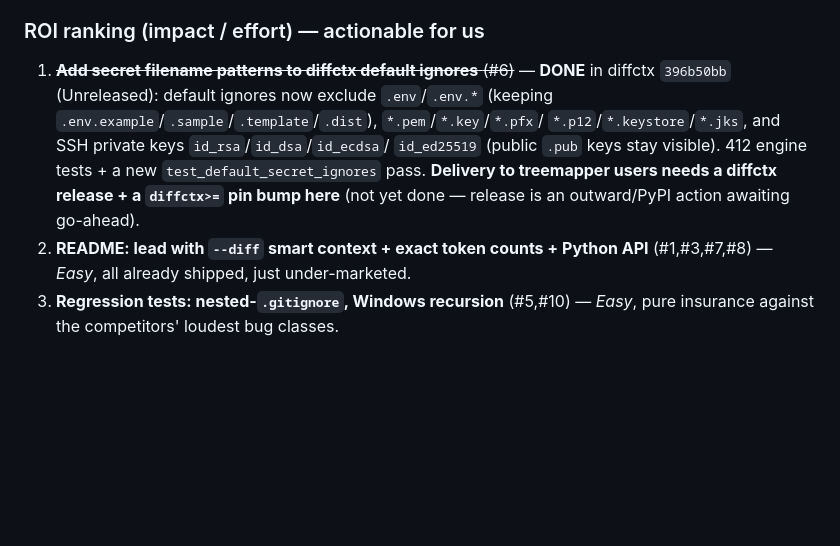
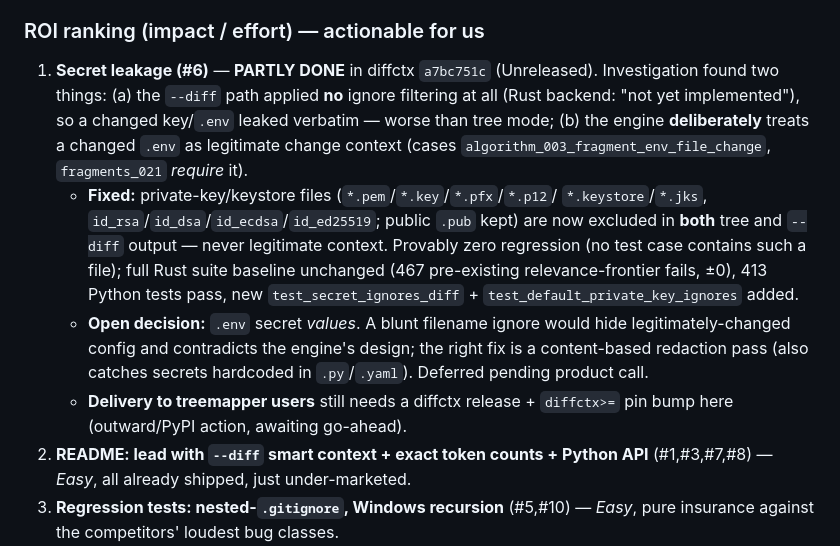
Before and after one commit to nikolay-e/treemapper, a Markdown page: PAINPOINTS.md, the part around the change. GitHub-like rendering; blank space fills up the shorter version.

Commit message:
docs(painpoints): record private-key fix + open .env redaction decision

```diff
--- a/PAINPOINTS.md
+++ b/PAINPOINTS.md
@@ -155,14 +155,25 @@ Python API). Verified by reading `diffctx/ignore.py`, `tokens.py`, `main.py`.
   posture, not a frequency-of-complaint signal — rated 🟡, not 🔴.
 
 ### ROI ranking (impact / effort) — actionable for us
-1. ~~**Add secret filename patterns to diffctx default ignores** (#6)~~ — **DONE**
-   in diffctx `396b50bb` (Unreleased): default ignores now exclude `.env`/`.env.*`
-   (keeping `.env.example`/`.sample`/`.template`/`.dist`), `*.pem`/`*.key`/`*.pfx`/
-   `*.p12`/`*.keystore`/`*.jks`, and SSH private keys `id_rsa`/`id_dsa`/`id_ecdsa`/
-   `id_ed25519` (public `.pub` keys stay visible). 412 engine tests + a new
-   `test_default_secret_ignores` pass. **Delivery to treemapper users needs a
-   diffctx release + a `diffctx>=` pin bump here** (not yet done — release is an
-   outward/PyPI action awaiting go-ahead).
+1. **Secret leakage (#6)** — **PARTLY DONE** in diffctx `a7bc751c` (Unreleased).
+   Investigation found two things: (a) the `--diff` path applied **no** ignore
+   filtering at all (Rust backend: "not yet implemented"), so a changed key/`.env`
+   leaked verbatim — worse than tree mode; (b) the engine **deliberately** treats
+   a changed `.env` as legitimate change context (cases
+   `algorithm_003_fragment_env_file_change`, `fragments_021` *require* it).
+   - **Fixed:** private-key/keystore files (`*.pem`/`*.key`/`*.pfx`/`*.p12`/
+     `*.keystore`/`*.jks`, `id_rsa`/`id_dsa`/`id_ecdsa`/`id_ed25519`; public
+     `.pub` kept) are now excluded in **both** tree and `--diff` output — never
+     legitimate context. Provably zero regression (no test case contains such a
+     file); full Rust suite baseline unchanged (467 pre-existing relevance-frontier
+     fails, ±0), 413 Python tests pass, new `test_secret_ignores_diff` +
+     `test_default_private_key_ignores` added.
+   - **Open decision:** `.env` secret *values*. A blunt filename ignore would
+     hide legitimately-changed config and contradicts the engine's design; the
+     right fix is a content-based redaction pass (also catches secrets hardcoded
+     in `.py`/`.yaml`). Deferred pending product call.
+   - **Delivery to treemapper users** still needs a diffctx release + `diffctx>=`
+     pin bump here (outward/PyPI action, awaiting go-ahead).
 2. **README: lead with `--diff` smart context + exact token counts + Python API**
    (#1,#3,#7,#8) — *Easy*, all already shipped, just under-marketed.
 3. **Regression tests: nested-`.gitignore`, Windows recursion** (#5,#10) — *Easy*,
```
